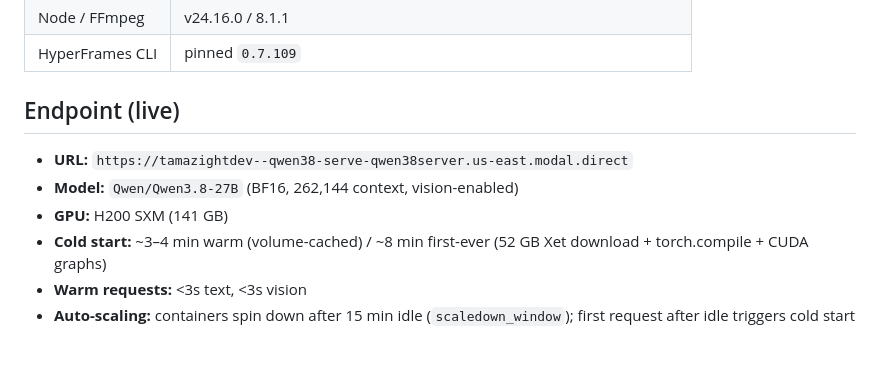
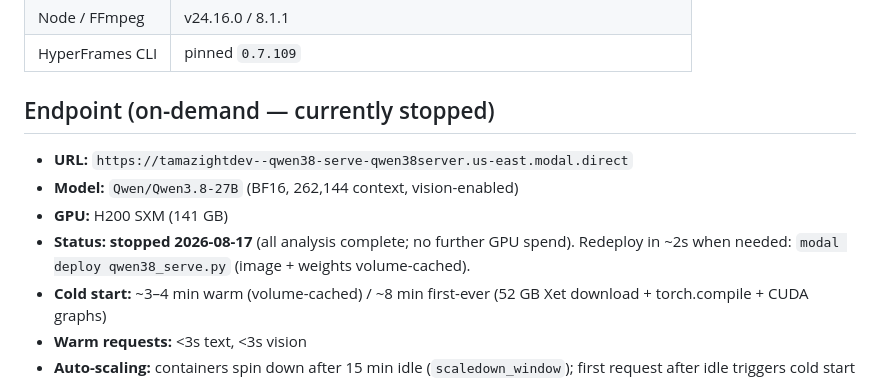
Before and after one commit to techcwbldr26/Modal_Hyperframes_HermesAgent, a Markdown page: README.md, the part around the change. Drawn GitHub-style; blank space fills up the shorter version.

Commit message:
docs: mark Modal endpoint stopped (analysis complete, zero further GPU spend)

```diff
--- a/README.md
+++ b/README.md
@@ -121,11 +121,12 @@ Per `hyperframes/HYPERFRAMES_HOT_TIPS.md` Audio Sync Workflow: note actual times
 | Node / FFmpeg | v24.16.0 / 8.1.1 |
 | HyperFrames CLI | pinned `0.7.109` |
 
-## Endpoint (live)
+## Endpoint (on-demand — currently stopped)
 
 - **URL:** `https://tamazightdev--qwen38-serve-qwen38server.us-east.modal.direct`
 - **Model:** `Qwen/Qwen3.8-27B` (BF16, 262,144 context, vision-enabled)
 - **GPU:** H200 SXM (141 GB)
+- **Status:** **stopped 2026-08-17** (all analysis complete; no further GPU spend). Redeploy in ~2s when needed: `modal deploy qwen38_serve.py` (image + weights volume-cached).
 - **Cold start:** ~3–4 min warm (volume-cached) / ~8 min first-ever (52 GB Xet download + torch.compile + CUDA graphs)
 - **Warm requests:** <3s text, <3s vision
 - **Auto-scaling:** containers spin down after 15 min idle (`scaledown_window`); first request after idle triggers cold start
```
